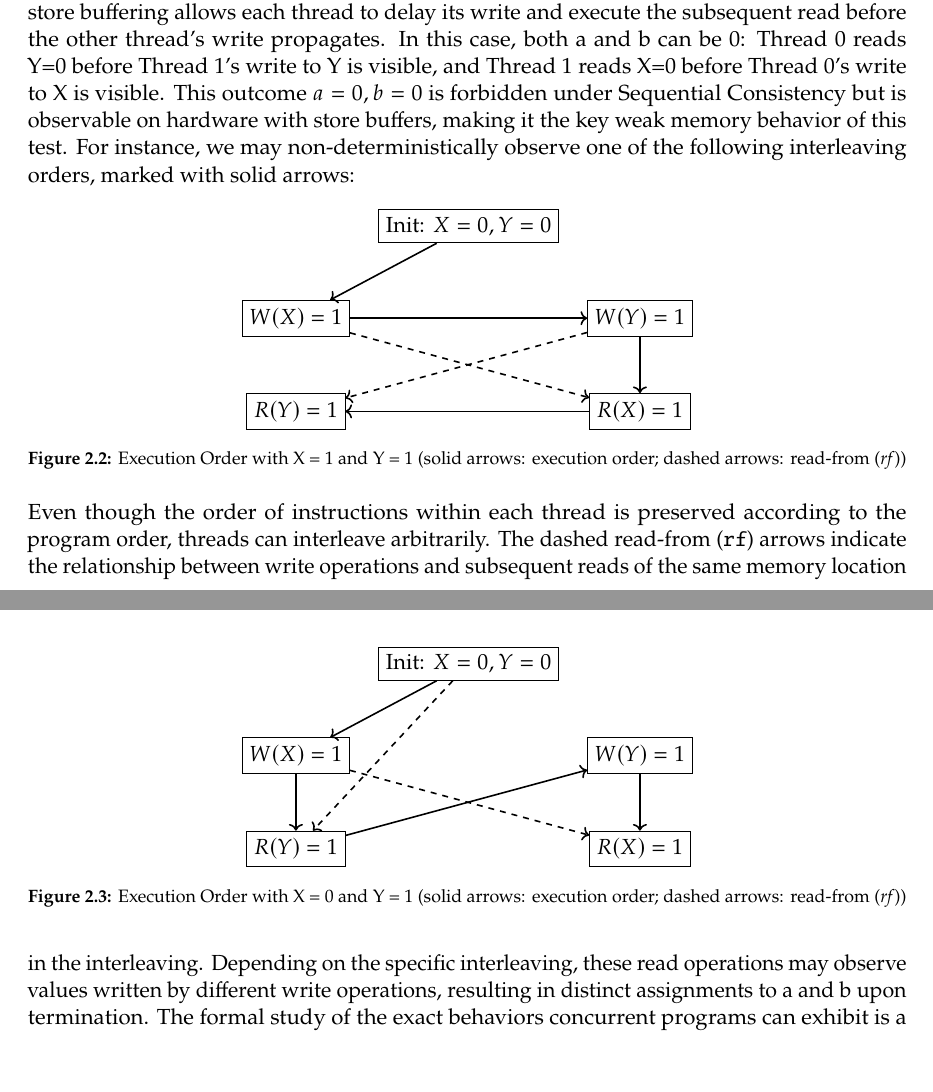
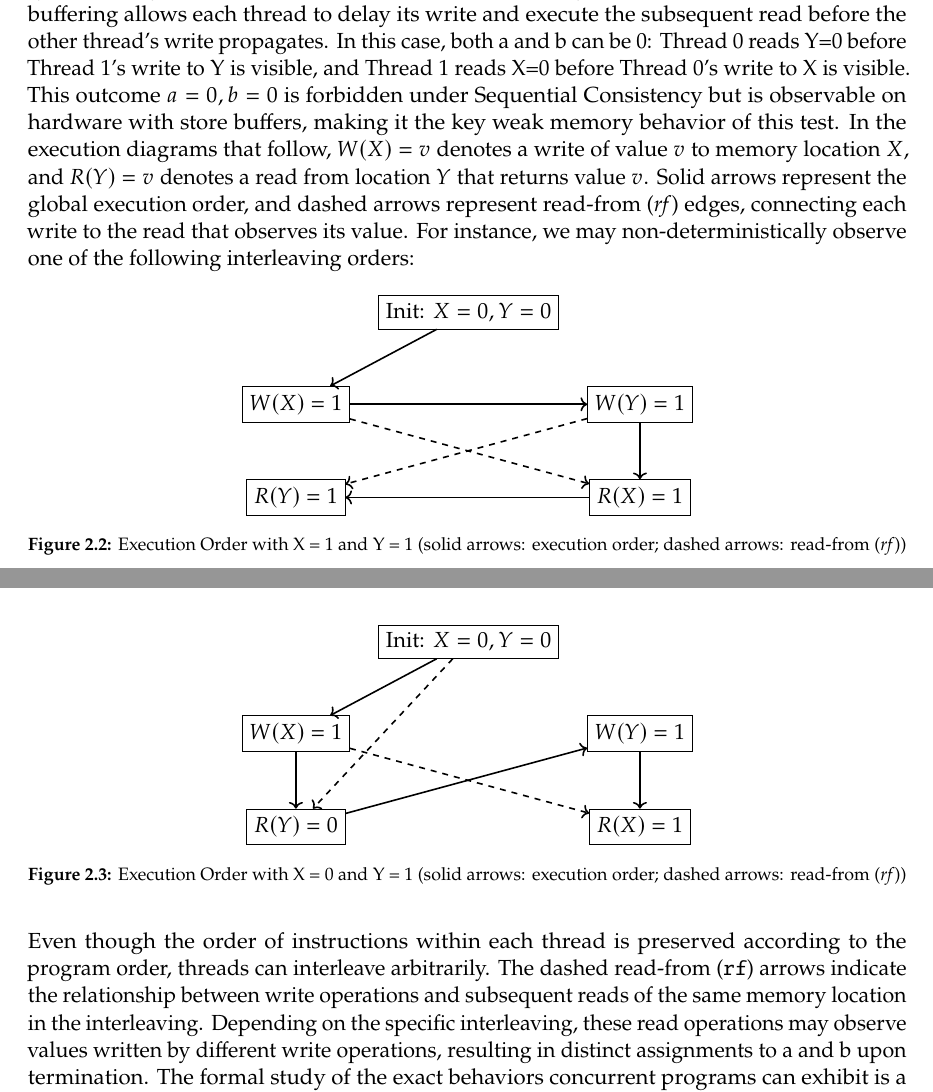
Before and after one commit to nek0las/thesis, a LaTeX thesis (thesis/main.tex, which reads thesis/content/lean.tex): two parts of pages 17 and 18 of 70, joined at a grey line, cut so that both start at the same text. Compiled offline with pdfLaTeX.

Commit message:
update figures

```diff
--- a/thesis/content/lean.tex
+++ b/thesis/content/lean.tex
@@ -135,7 +135,7 @@ a := Y          & b := X
 \label{fig:litmus-test}
 \end{figure}
 
-Let’s consider the following example in Figure \ref{fig:litmus-test}. It is a Store-Buffering program in which the variables X and Y are initialized to 0. Each thread first assigns the value 1 to one variable and then reads the other variable. From the programmer’s perspective, one might expect both a and b to be 1 if the program executes in the order in which the operations are written: Thread 0 writes X and then reads Y, so if Thread 1’s write to Y is already visible, a will be 1; symmetrically, b will be 1 if Thread 0’s write to X is already visible. However, hardware store buffering allows each thread to delay its write and execute the subsequent read before the other thread’s write propagates. In this case, both a and b can be 0: Thread 0 reads Y=0 before Thread 1’s write to Y is visible, and Thread 1 reads X=0 before Thread 0’s write to X is visible. This outcome $a=0, b=0$ is forbidden under Sequential Consistency but is observable on hardware with store buffers, making it the key weak memory behavior of this test. For instance, we may non-deterministically observe one of the following interleaving orders, marked with solid arrows:
+Let’s consider the following example in Figure \ref{fig:litmus-test}. It is a Store-Buffering program in which the variables X and Y are initialized to 0. Each thread first assigns the value 1 to one variable and then reads the other variable. From the programmer’s perspective, one might expect both a and b to be 1 if the program executes in the order in which the operations are written: Thread 0 writes X and then reads Y, so if Thread 1’s write to Y is already visible, a will be 1; symmetrically, b will be 1 if Thread 0’s write to X is already visible. However, hardware store buffering allows each thread to delay its write and execute the subsequent read before the other thread’s write propagates. In this case, both a and b can be 0: Thread 0 reads Y=0 before Thread 1’s write to Y is visible, and Thread 1 reads X=0 before Thread 0’s write to X is visible. This outcome $a=0, b=0$ is forbidden under Sequential Consistency but is observable on hardware with store buffers, making it the key weak memory behavior of this test. In the execution diagrams that follow, $W(X)=v$ denotes a write of value $v$ to memory location $X$, and $R(Y)=v$ denotes a read from location $Y$ that returns value $v$. Solid arrows represent the global execution order, and dashed arrows represent read-from (\textit{rf}) edges, connecting each write to the read that observes its value. For instance, we may non-deterministically observe one of the following interleaving orders:
 
 \begin{figure}[htbp]
 \centering
@@ -187,7 +187,7 @@ Let’s consider the following example in Figure \ref{fig:litmus-test}. It is a
 
 % Thread 0
 \node[event, below left=1cm and 0.5cm of init] (wx1) {$W(X)=1$};
-\node[event, below=of wx1] (ry1) {$R(Y)=1$};
+\node[event, below=of wx1] (ry1) {$R(Y)=0$};
 
 % Thread 1
 \node[event, below right=1cm and 0.5cm of init] (wy1) {$W(Y)=1$};
```
